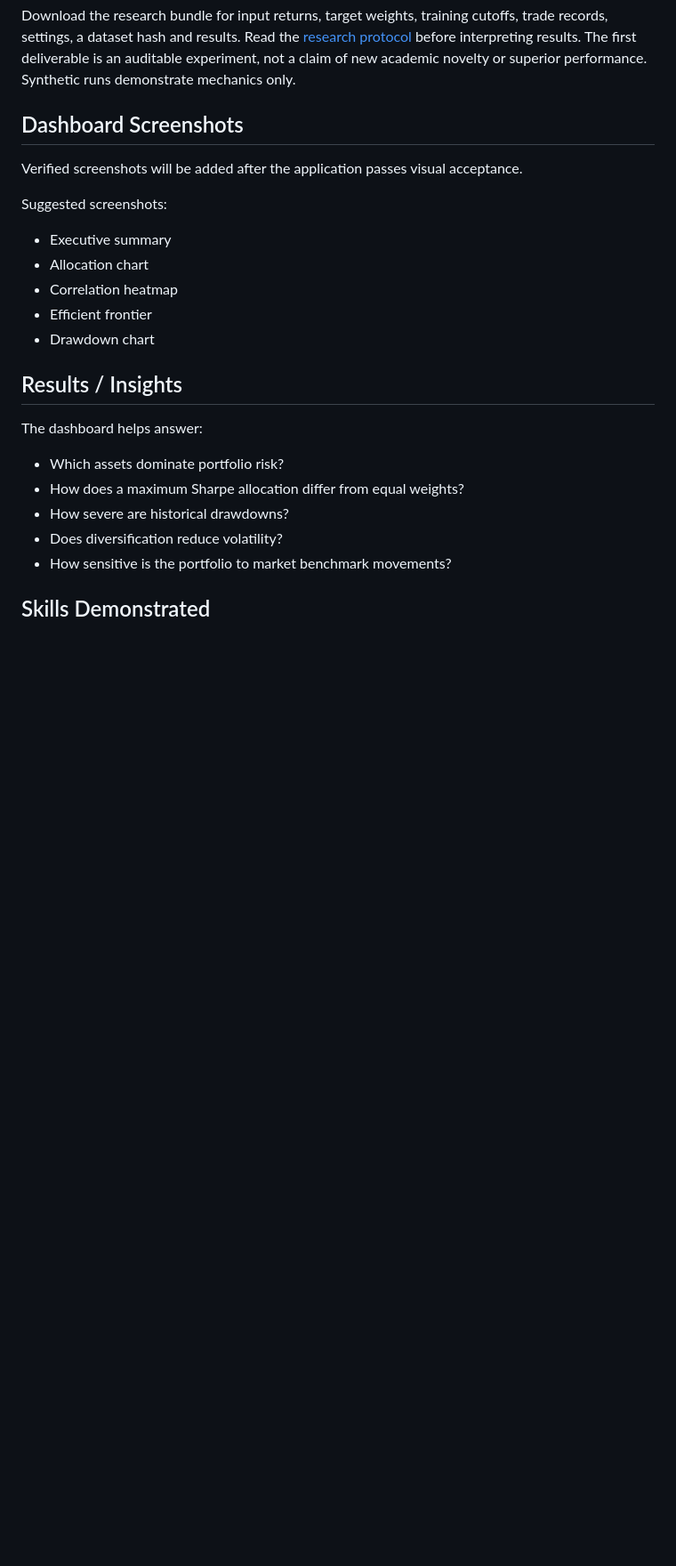
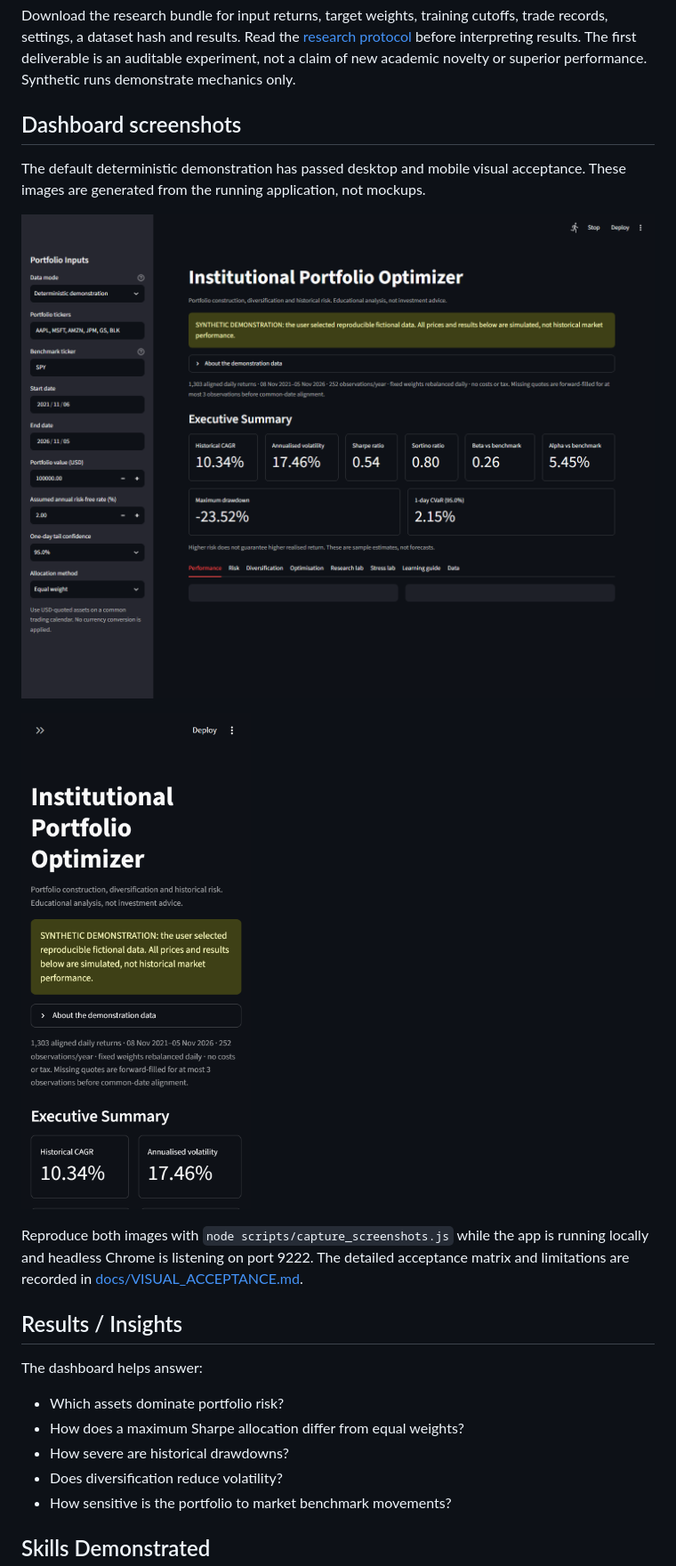
Before and after one commit to iso-derek/institutional-portfolio-optimizer, a Markdown page: README.md, the part around the change. Shown at 89% size. Drawn GitHub-style; pictures changed too: screenshots/dashboard-desktop.png (added), screenshots/dashboard-mobile.png (added); blank space fills up the shorter version.

Commit message:
Add visual and accessibility acceptance

```diff
--- a/README.md
+++ b/README.md
@@ -172,17 +172,19 @@ trade records, settings, a dataset hash and results. Read the
 The first deliverable is an auditable experiment, not a claim of new academic
 novelty or superior performance. Synthetic runs demonstrate mechanics only.
 
-## Dashboard Screenshots
+## Dashboard screenshots
 
-Verified screenshots will be added after the application passes visual acceptance.
+The default deterministic demonstration has passed desktop and mobile visual
+acceptance. These images are generated from the running application, not mockups.
 
-Suggested screenshots:
+![Desktop dashboard showing inputs, disclosure and executive portfolio metrics](screenshots/dashboard-desktop.png)
 
-- Executive summary
-- Allocation chart
-- Correlation heatmap
-- Efficient frontier
-- Drawdown chart
+![Mobile dashboard showing the responsive disclosure and executive metrics](screenshots/dashboard-mobile.png)
+
+Reproduce both images with `node scripts/capture_screenshots.js` while the app
+is running locally and headless Chrome is listening on port 9222. The detailed
+acceptance matrix and limitations are recorded in
+[docs/VISUAL_ACCEPTANCE.md](docs/VISUAL_ACCEPTANCE.md).
 
 ## Results / Insights
 
```
Also changed, not shown: docs/DEVELOPMENT_STATUS.md (+11 -8 lines), docs/VISUAL_ACCEPTANCE.md (added, +39 -0 lines), 4 other files.
